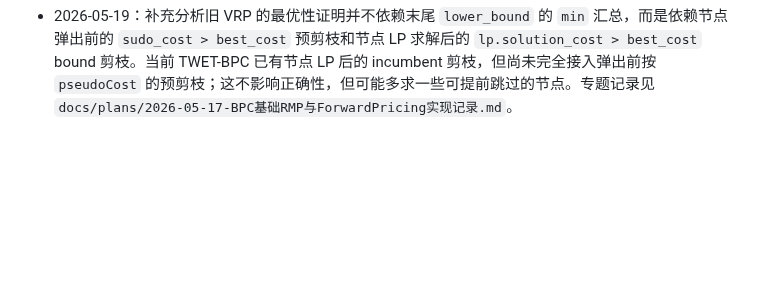
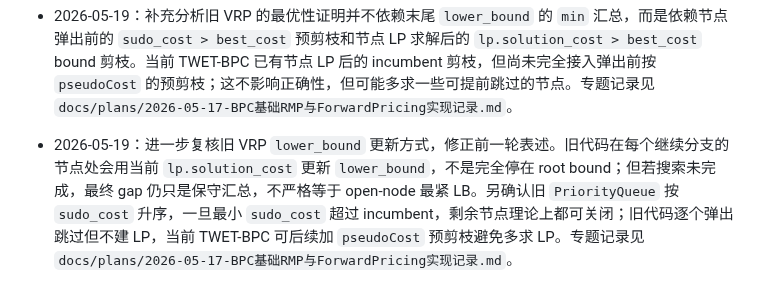
Before and after one commit to changxincao/TWETScheduling, a Markdown page: docs/logs/全局修改记录.md, the part around the change. Drawn GitHub-style; blank space fills up the shorter version.

```diff
--- a/docs/logs/全局修改记录.md
+++ b/docs/logs/全局修改记录.md
@@ -274,3 +274,4 @@
 - 2026-05-19：按旧 VRP `sudo_cost/lower_bound` 语义修正 `Tree.solve()` 的 `bestBound` 汇总。运行中报告当前节点 LP bound 和 open queue 最小 pseudoCost 的较小值；求解结束时，队列为空则 LB=incumbent，队列非空则 LB=queue.peek().pseudoCost，并限制不超过 incumbent。该修改只影响结果 bound 报告，不改变剪枝和列生成逻辑。验证：针对 `Basic/Common/HEU/Output/TWETBPC` 子集运行 javac 通过，仅有历史 deprecated API 提示。专题记录见 `docs/plans/2026-05-17-BPC基础RMP与ForwardPricing实现记录.md`。
 - 2026-05-19：补充记录 BPC `lower_bound/bestBound` 的两个语义问题。旧 VRP 末尾对 `current lower_bound` 和 `queue.peek().sudo_cost` 取 `min` 是保守汇总，可能长期保留 root LP bound，不是最紧 open-node LB；当前 TWET-BPC 最终返回时队列空取 incumbent，队列非空取 `queue.peek().pseudoCost`。同时说明 `bound > incumbent` 时截到 incumbent 只是报告层合法化，不是直接宣告最优，真正最优仍依赖 open queue 关闭或有效下界剪枝。专题记录见 `docs/plans/2026-05-17-BPC基础RMP与ForwardPricing实现记录.md`。
 - 2026-05-19：补充分析旧 VRP 的最优性证明并不依赖末尾 `lower_bound` 的 `min` 汇总，而是依赖节点弹出前的 `sudo_cost > best_cost` 预剪枝和节点 LP 求解后的 `lp.solution_cost > best_cost` bound 剪枝。当前 TWET-BPC 已有节点 LP 后的 incumbent 剪枝，但尚未完全接入弹出前按 `pseudoCost` 的预剪枝；这不影响正确性，但可能多求一些可提前跳过的节点。专题记录见 `docs/plans/2026-05-17-BPC基础RMP与ForwardPricing实现记录.md`。
+- 2026-05-19：进一步复核旧 VRP `lower_bound` 更新方式，修正前一轮表述。旧代码在每个继续分支的节点处会用当前 `lp.solution_cost` 更新 `lower_bound`，不是完全停在 root bound；但若搜索未完成，最终 gap 仍只是保守汇总，不严格等于 open-node 最紧 LB。另确认旧 `PriorityQueue` 按 `sudo_cost` 升序，一旦最小 `sudo_cost` 超过 incumbent，剩余节点理论上都可关闭；旧代码逐个弹出跳过但不建 LP，当前 TWET-BPC 可后续加 `pseudoCost` 预剪枝避免多求 LP。专题记录见 `docs/plans/2026-05-17-BPC基础RMP与ForwardPricing实现记录.md`。
```
Also changed, not shown: docs/plans/2026-05-17-BPC基础RMP与ForwardPricing实现记录.md (+4 -0 lines).
